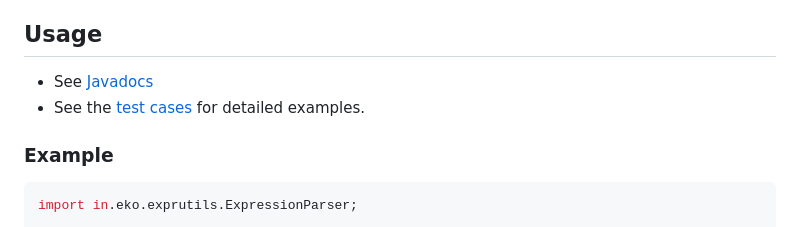
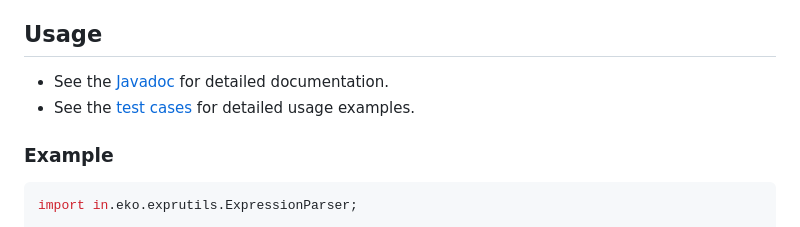
Before and after one commit to ekoindia/expression-utils-java, a Markdown page: README.md, the part around the change. Rendered like a GitHub page.

````diff
--- a/README.md
+++ b/README.md
@@ -17,8 +17,8 @@ Java utility library (with static methods) to parse array-based nested expressio
 - Or, download the library jar file and include in your Java project
 
 ## Usage
-- See [Javadocs](https://ekoindia.github.io/expression-utils-java/)
-- See the [test cases](lib/src/test/java/in/eko/exprutils/) for detailed examples.
+- See the [Javadoc](https://ekoindia.github.io/expression-utils-java/) for detailed documentation.
+- See the [test cases](lib/src/test/java/in/eko/exprutils/) for detailed usage examples.
 
 ### Example
 ```java
````
